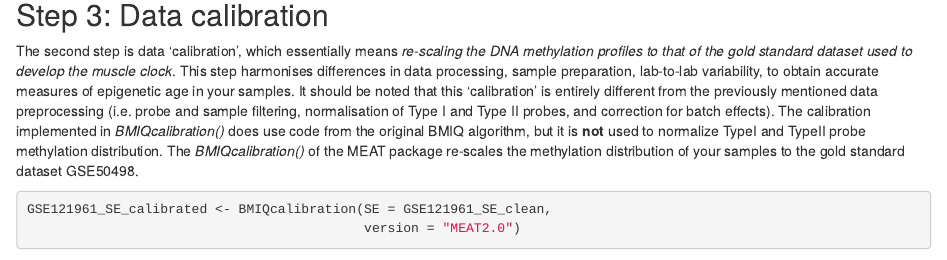
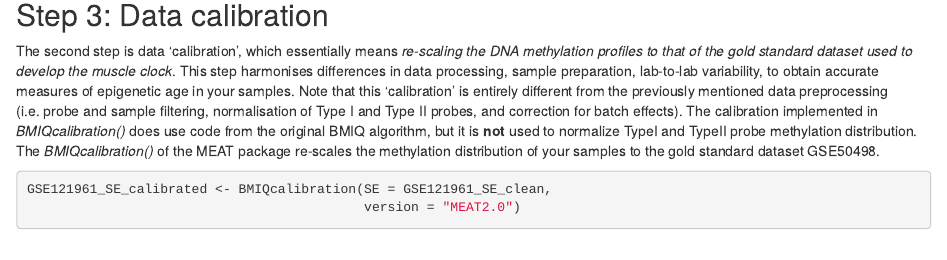
Before and after one commit to bioc/MEAT, an R Markdown document (vignettes/MEAT.Rmd): the page in a window 1100 px wide, from 2980 px down. Rendered offline with R 4.5, knitr and Pandoc, with nearby package versions; drawn as R Markdown's standard HTML page in place of the format the file asks for; some code elsewhere in the file could not run offline.

Commit message:
fixed typo

````diff
--- a/vignettes/MEAT.Rmd
+++ b/vignettes/MEAT.Rmd
@@ -120,7 +120,7 @@ kable(head(assays(GSE121961_SE_clean)$beta),
 ## Step 3: Data calibration
 
 The second step is data 'calibration', which essentially means *re-scaling the DNA methylation profiles to that of the gold standard dataset used to develop the muscle clock*. This step harmonises differences in data processing, sample preparation, lab-to-lab variability, to obtain accurate measures of epigenetic age in your samples.
-It should be noted that this 'calibration' is entirely different from the previously mentioned data preprocessing (i.e. probe and sample filtering, normalisation of Type I and Type II probes, and correction for batch effects). The calibration implemented in _BMIQcalibration()_ does use code from the original BMIQ algorithm, but it is **not** used to normalize TypeI and TypeII probe methylation distribution. The _BMIQcalibration()_ of the MEAT package re-scales the methylation distribution of your samples to the gold standard dataset GSE50498.
+Note that this 'calibration' is entirely different from the previously mentioned data preprocessing (i.e. probe and sample filtering, normalisation of Type I and Type II probes, and correction for batch effects). The calibration implemented in _BMIQcalibration()_ does use code from the original BMIQ algorithm, but it is **not** used to normalize TypeI and TypeII probe methylation distribution. The _BMIQcalibration()_ of the MEAT package re-scales the methylation distribution of your samples to the gold standard dataset GSE50498.
 ```{r Data calibration, message=FALSE, warning=FALSE}
 GSE121961_SE_calibrated <- BMIQcalibration(SE = GSE121961_SE_clean,
                                            version = "MEAT2.0")
````
